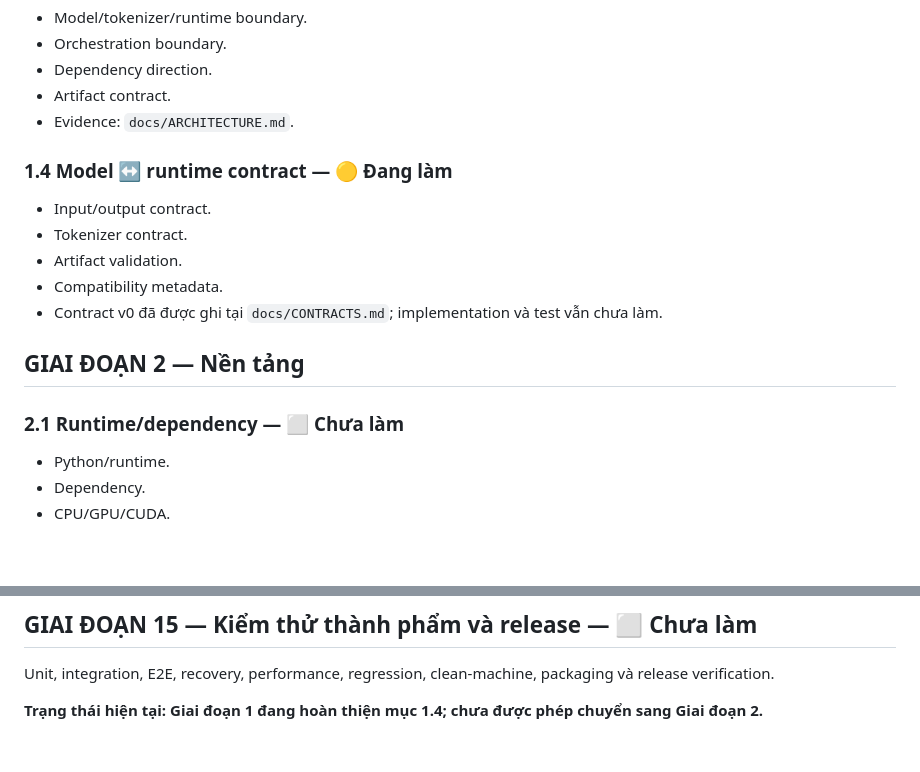
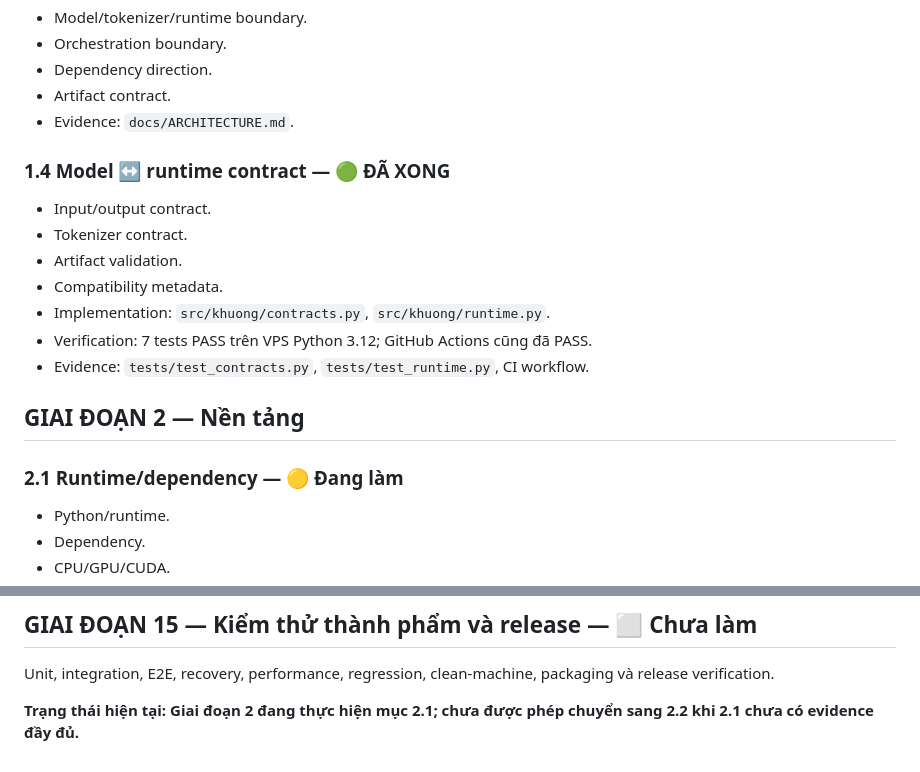
Before and after one commit to huyenytmk2912/Kh-ng., a Markdown page: README-nhiemvu.md, 2 parts joined by grey strips. GitHub-like rendering; blank space fills up the shorter version.

Commit message:
docs: close phase 1.4 and start phase 2.1

```diff
--- a/README-nhiemvu.md
+++ b/README-nhiemvu.md
@@ -39,16 +39,18 @@
 - Artifact contract.
 - Evidence: `docs/ARCHITECTURE.md`.
 
-### 1.4 Model ↔ runtime contract — 🟡 Đang làm
+### 1.4 Model ↔ runtime contract — 🟢 ĐÃ XONG
 - Input/output contract.
 - Tokenizer contract.
 - Artifact validation.
 - Compatibility metadata.
-- Contract v0 đã được ghi tại `docs/CONTRACTS.md`; implementation và test vẫn chưa làm.
+- Implementation: `src/khuong/contracts.py`, `src/khuong/runtime.py`.
+- Verification: 7 tests PASS trên VPS Python 3.12; GitHub Actions cũng đã PASS.
+- Evidence: `tests/test_contracts.py`, `tests/test_runtime.py`, CI workflow.
 
 ## GIAI ĐOẠN 2 — Nền tảng
 
-### 2.1 Runtime/dependency — ⬜ Chưa làm
+### 2.1 Runtime/dependency — 🟡 Đang làm
 - Python/runtime.
 - Dependency.
 - CPU/GPU/CUDA.
@@ -158,4 +160,4 @@ Model ↔ tokenizer ↔ runtime ↔ state/context ↔ memory ↔ reasoning ↔ p
 
 Unit, integration, E2E, recovery, performance, regression, clean-machine, packaging và release verification.
 
-**Trạng thái hiện tại: Giai đoạn 1 đang hoàn thiện mục 1.4; chưa được phép chuyển sang Giai đoạn 2.**
+**Trạng thái hiện tại: Giai đoạn 2 đang thực hiện mục 2.1; chưa được phép chuyển sang 2.2 khi 2.1 chưa có evidence đầy đủ.**
```
